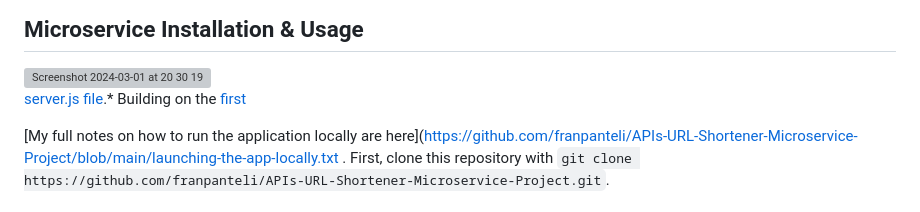
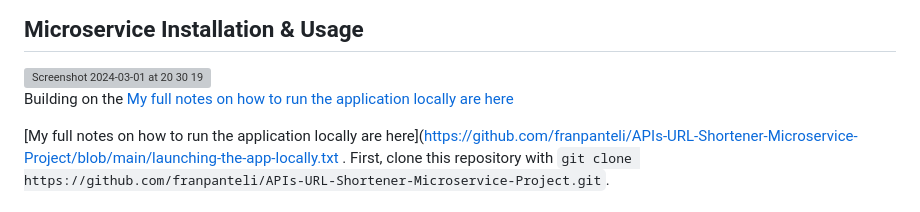
Before and after one commit to franpanteli/APIs-Exercise-Tracker-Application-Project, a Markdown page: ReadMe.md, the part around the change. GitHub-like rendering; grey boxes are pictures that could not be loaded.

```diff
--- a/ReadMe.md
+++ b/ReadMe.md
@@ -5,7 +5,7 @@ This repository contains my independent problem-solving work, used to produce a
 ## Microservice Installation & Usage
 <img width="777" alt="Screenshot 2024-03-01 at 20 30 19" src="https://github.com/franpanteli/APIs-Exercise-Tracker-Fullstack-Project/assets/131474705/9f015c99-c72a-4c66-a309-8773856a3071">
 
-[server.js file](https://github.com/franpanteli/APIs-URL-Shortener-Microservice-Project/blob/main/server.js).* Building on the [first](https://github.com/franpanteli/APIs-Timestamp-Microservice-Project)
+Building on the [My full notes on how to run the application locally are here](https://github.com/franpanteli/APIs-Timestamp-Microservice-Project)
 
 
 [My full notes on how to run the application locally are here]([https://github.com/franpanteli/APIs-URL-Shortener-Microservice-Project/blob/main/launching-the-app-locally.txt](https://github.com/franpanteli/APIs-Exercise-Tracker-Project/blob/main/launching-the-app-locally.txt) . First, clone this repository with `git clone https://github.com/franpanteli/APIs-URL-Shortener-Microservice-Project.git`.
```
